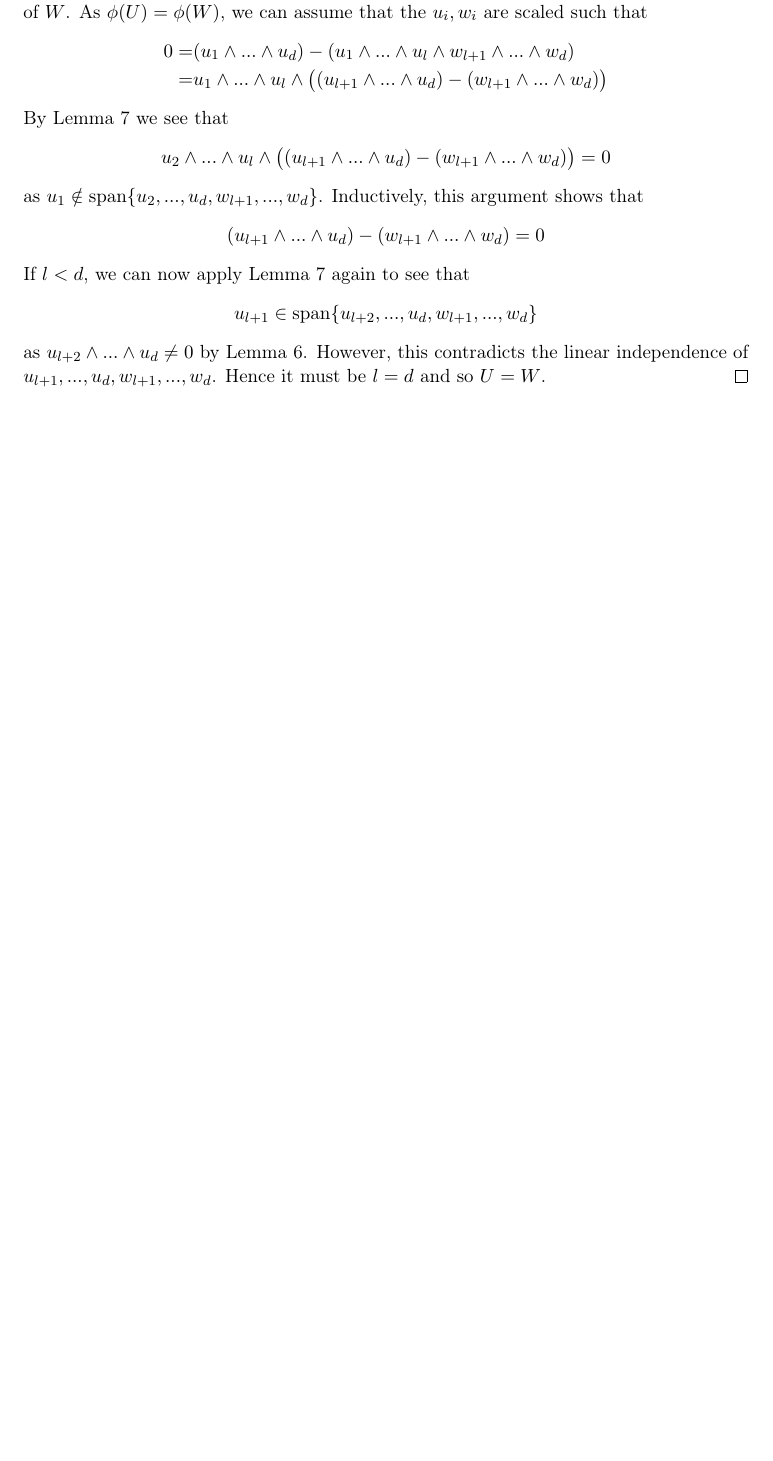
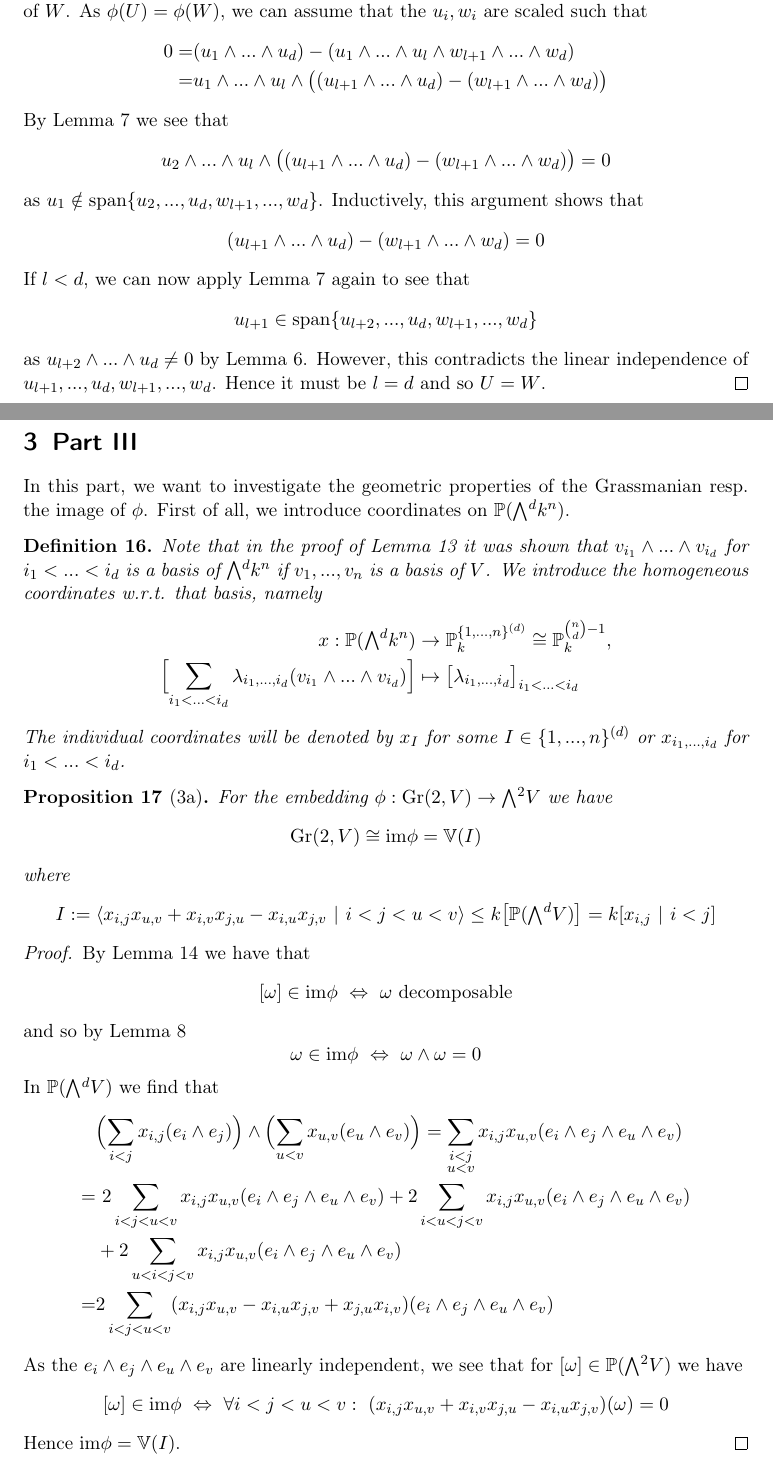
Before and after one commit to FeanorTheElf/miniprojects-mt, a LaTeX document (Algebraic geometry/submission.tex): part of page 7 of 7 before the commit and two parts of pages 7 and 8 of 8 after it, the two joined at a grey line, cut so that both start at the same text, the shorter picture padded with empty space. Compiled offline with pdfLaTeX.

Commit message:
solved 3a algebraic geometry

```diff
--- a/Algebraic geometry/submission.tex
+++ b/Algebraic geometry/submission.tex
@@ -426,4 +429,49 @@ This corresponds to the following definition.
     However, this contradicts the linear independence of $u_{l + 1}, ..., u_d, w_{l + 1}, ..., w_d$.
     Hence it must be $l = d$ and so $U = W$.
 \end{proof}
+
+\section{Part III}
+In this part, we want to investigate the geometric properties of the Grassmanian resp. the image of $\phi$.
+First of all, we introduce coordinates on $\Proj(\extpow^d k^n)$.
+\begin{definition}
+    Note that in the proof of Lemma~\ref{prop:isomorphism_extpow_det} it was shown that $v_{i_1} \wedge ... \wedge v_{i_d}$ for $i_1 < ... < i_d$ is a basis of $\extpow^d k^n$ if $v_1, ..., v_n$ is a basis of $V$.
+    We introduce the homogeneous coordinates w.r.t. that basis, namely
+    \begin{align*}
+        x: \Proj(\extpow^d k^n) &\to \Proj_k^{\{1, ..., n\}^{(d)}} \cong \Proj_k^{{n \choose d} - 1}, \\
+        \Bigl[ \sum_{i_1 < ... < i_d} \lambda_{i_1, ..., i_d} (v_{i_1} \wedge ... \wedge v_{i_d}) \Bigr] &\mapsto \bigl[ \lambda_{i_1, ..., i_d} \bigr]_{i_1 < ... < i_d}
+    \end{align*}
+    The individual coordinates will be denoted by $x_I$ for some $I \in \{1, ..., n\}^{(d)}$ or $x_{i_1, ..., i_d}$ for $i_1 < ... < i_d$.
+\end{definition}
+\begin{proposition}[3a]
+    For the embedding $\phi: \Gr(2, V) \to \extpow^2 V$ we have
+    \begin{equation*}
+        \Gr(2, V) \cong \mathrm{im}\phi = \V(I)
+    \end{equation*}
+    where
+    \begin{equation*}
+        I := \langle x_{i, j}x_{u, v} + x_{i, v}x_{j, u} - x_{i, u}x_{j, v} \ | \ i < j < u < v \rangle \leq k\bigl[\Proj(\extpow^d V)\bigr] = k[x_{i, j} \ | \ i < j]
+    \end{equation*}
+\end{proposition}
+\begin{proof}
+    By Lemma~\ref{prop:image_phi} we have that
+    \begin{equation*}
+        [\omega] \in \mathrm{im}\phi \ \Leftrightarrow \ \omega\ \text{decomposable}
+    \end{equation*}
+    and so by Lemma~\ref{prop:characterization_decomposable_d_even}
+    \begin{equation*}
+        \omega \in \mathrm{im}\phi \ \Leftrightarrow \ \omega \wedge \omega = 0
+    \end{equation*}
+    In $\Proj(\extpow^d V)$ we find that
+    \begin{align*}
+        &\Bigl( \sum_{i < j} x_{i, j} (e_i \wedge e_j) \Bigr) \wedge \Bigl( \sum_{u < v} x_{u, v} (e_u \wedge e_v) \Bigr) = \sum_{\substack{i < j\\u < v}} x_{i, j} x_{u, v} (e_i \wedge e_j \wedge e_u \wedge e_v) \\
+        =& \ 2\sum_{\substack{i < j < u < v}} x_{i, j} x_{u, v} (e_i \wedge e_j \wedge e_u \wedge e_v) + 2\sum_{\substack{i < u < j < v}} x_{i, j} x_{u, v} (e_i \wedge e_j \wedge e_u \wedge e_v) \\
+        &+ 2\sum_{\substack{u < i < j < v}} x_{i, j} x_{u, v} (e_i \wedge e_j \wedge e_u \wedge e_v) \\
+        =&2 \sum_{i < j < u < v} (x_{i, j} x_{u, v} - x_{i, u} x_{j, v} + x_{j, u} x_{i, v}) (e_i \wedge e_j \wedge e_u \wedge e_v)
+    \end{align*}
+    As the $e_i \wedge e_j \wedge e_u \wedge e_v$ are linearly independent, we see that for $[\omega] \in \Proj(\extpow^2 V)$ we have
+    \begin{equation*}
+        [\omega] \in \mathrm{im}\phi \ \Leftrightarrow \ \forall i < j < u < v: \ (x_{i, j} x_{u, v} + x_{i, v} x_{j, u} - x_{i, u} x_{j, v})(\omega) = 0
+    \end{equation*}
+    Hence $\mathrm{im}\phi = \V(I)$.
+\end{proof}
 \end{document}
```
Also changed, not shown: Algebraic geometry/submission.pdf, Algebraic geometry/submission.tex (3 more changed lines).
